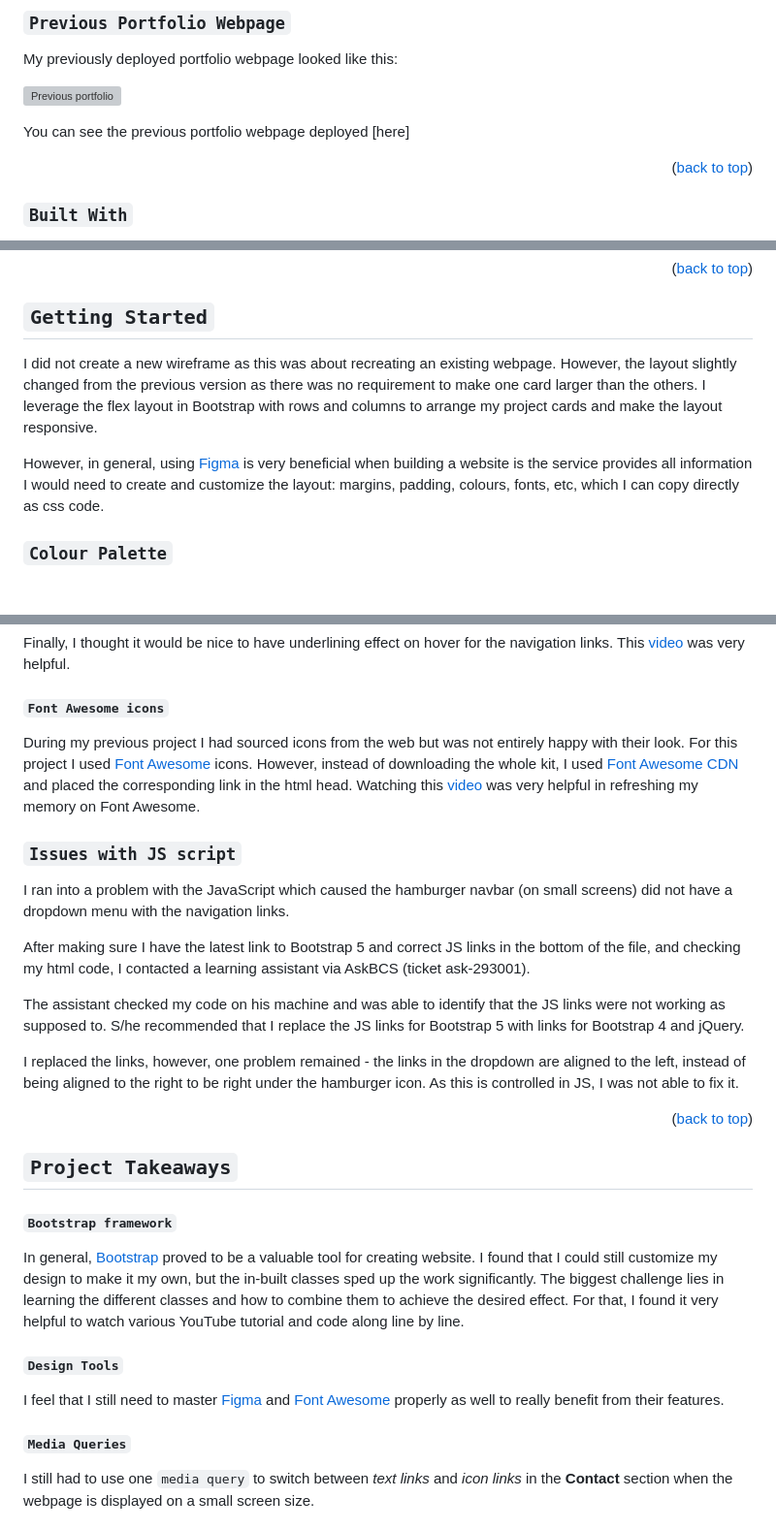
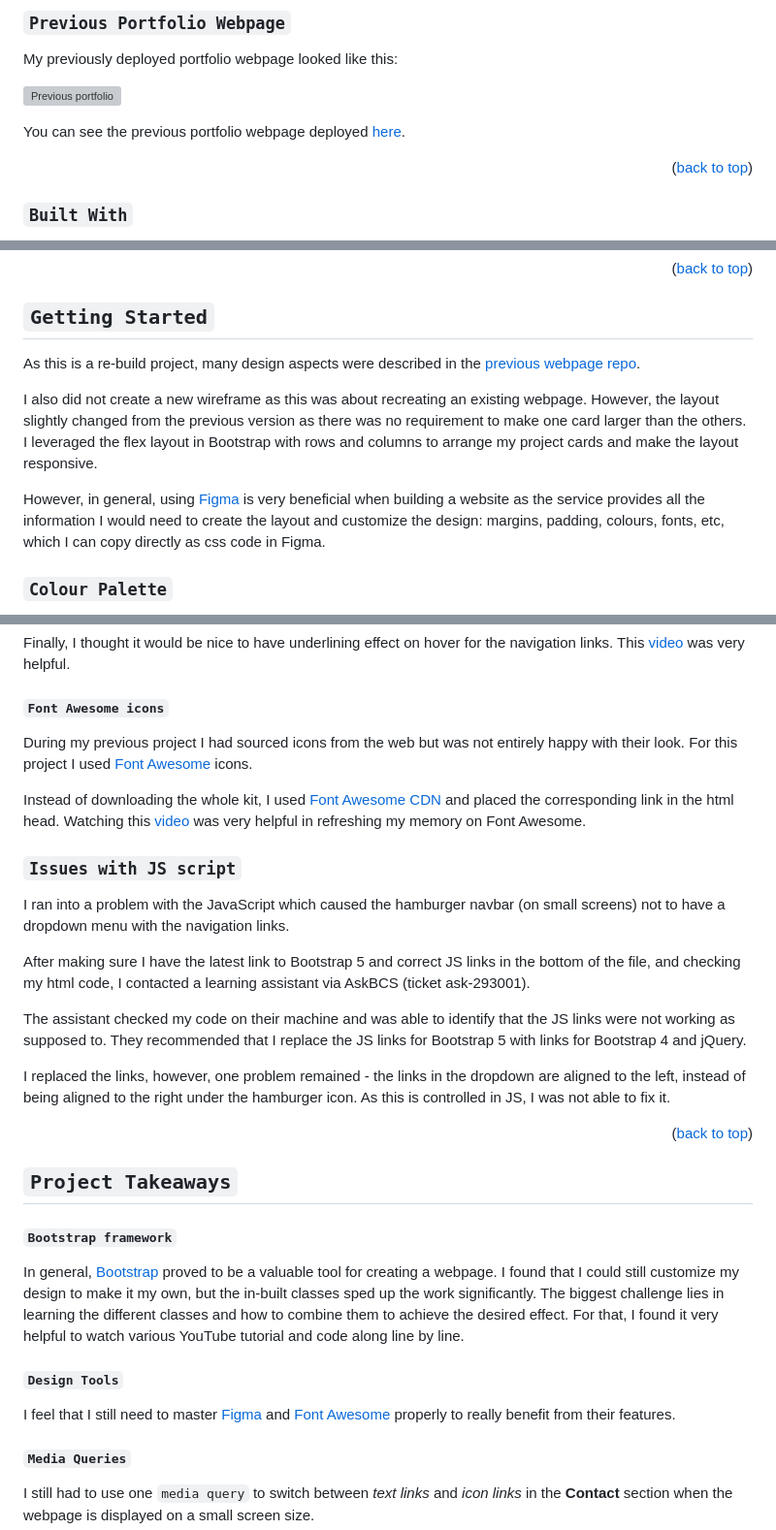
Before and after one commit to icollier77/Bootstrap-Portfolio, a Markdown page: README.md, 3 parts joined by grey strips. Shown: that part at 97% size. Drawn GitHub-style; blank space fills up the shorter version; grey boxes are pictures that could not be loaded.

Commit message:
fixed typoes in README

```diff
--- a/README.md
+++ b/README.md
@@ -100,7 +100,7 @@ My previously deployed portfolio webpage looked like this:
 
 ![Previous portfolio][previous-gif]
 
-You can see the previous portfolio webpage deployed [here]
+You can see the previous portfolio webpage deployed [here][previous-url].
 
 <p align="right">(<a href="#readme-top">back to top</a>)</p>
 
@@ -119,9 +119,11 @@ I used the following technologies when building this portfolio page:
 <!-- GETTING STARTED -->
 ## `Getting Started`
 
-<p>I did not create a new wireframe as this was about recreating an existing webpage. However, the layout slightly changed from the previous version as there was no requirement to make one card larger than the others. I leverage the flex layout in Bootstrap with rows and columns to arrange my project cards and make the layout responsive.</p>
+As this is a re-build project, many design aspects were described in the [previous webpage repo][previous-repo-url].
 
-However, in general, using [Figma][figma-url] is very beneficial when building a website is the service provides all information I would need to create and customize the layout: margins, padding, colours, fonts, etc, which I can copy directly as css code.
+<p>I also did not create a new wireframe as this was about recreating an existing webpage. However, the layout slightly changed from the previous version as there was no requirement to make one card larger than the others. I leveraged the flex layout in Bootstrap with rows and columns to arrange my project cards and make the layout responsive.</p>
+
+However, in general, using [Figma][figma-url] is very beneficial when building a website as the service provides all the information I would need to create the layout and customize the design: margins, padding, colours, fonts, etc, which I can copy directly as css code in Figma.
 
 ### `Colour Palette`
 
@@ -177,17 +179,19 @@ Finally, I thought it would be nice to have underlining effect on hover for the
 
 #### `Font Awesome icons`
 
-During my previous project I had sourced icons from the web but was not entirely happy with their look. For this project I used [Font Awesome][font-awesome-url] icons. However, instead of downloading the whole kit, I used [Font Awesome CDN][fa-cdn-url] and placed the corresponding link in the html head. Watching this [video][fa-icons-url] was very helpful in refreshing my memory on Font Awesome.
+During my previous project I had sourced icons from the web but was not entirely happy with their look. For this project I used [Font Awesome][font-awesome-url] icons.
+
+Instead of downloading the whole kit, I used [Font Awesome CDN][fa-cdn-url] and placed the corresponding link in the html head. Watching this [video][fa-icons-url] was very helpful in refreshing my memory on Font Awesome.
 
 
 ### `Issues with JS script`
-I ran into a problem with the JavaScript which caused the hamburger navbar (on small screens) did not have a dropdown menu with the navigation links.
+I ran into a problem with the JavaScript which caused the hamburger navbar (on small screens) not to have a dropdown menu with the navigation links.
 
 After making sure I have the latest link to Bootstrap 5 and correct JS links in the bottom of the file, and checking my html code, I contacted a learning assistant via AskBCS (ticket ask-293001).
 
-The assistant checked my code on his machine and was able to identify that the JS links were not working as supposed to. S/he recommended that I replace the JS links for Bootstrap 5 with links for Bootstrap 4 and jQuery.
+The assistant checked my code on their machine and was able to identify that the JS links were not working as supposed to. They recommended that I replace the JS links for Bootstrap 5 with links for Bootstrap 4 and jQuery.
 
-I replaced the links, however, one problem remained - the links in the dropdown are aligned to the left, instead of being aligned to the right to be right under the hamburger icon. As this is controlled in JS, I was not able to fix it.
+I replaced the links, however, one problem remained - the links in the dropdown are aligned to the left, instead of being aligned to the right under the hamburger icon. As this is controlled in JS, I was not able to fix it.
 
 
 <p align="right">(<a href="#readme-top">back to top</a>)</p>
@@ -200,10 +204,10 @@ I replaced the links, however, one problem remained - the links in the dropdown
 
 #### `Bootstrap framework`
 
-In general, [Bootstrap][bootstrap-url] proved to be a valuable tool for creating website. I found that I could still customize my design to make it my own, but the in-built classes sped up the work significantly. The biggest challenge lies in learning the different classes and how to combine them to achieve the desired effect. For that, I found it very helpful to watch various YouTube tutorial and code along line by line.
+In general, [Bootstrap][bootstrap-url] proved to be a valuable tool for creating a webpage. I found that I could still customize my design to make it my own, but the in-built classes sped up the work significantly. The biggest challenge lies in learning the different classes and how to combine them to achieve the desired effect. For that, I found it very helpful to watch various YouTube tutorial and code along line by line.
 
 #### `Design Tools`
-I feel that I still need to master [Figma][figma-url] and [Font Awesome][font-awesome-url] properly as well to really benefit from their features.
+I feel that I still need to master [Figma][figma-url] and [Font Awesome][font-awesome-url] properly to really benefit from their features.
 
 #### `Media Queries`
 I still had to use one `media query` to switch between _text links_ and _icon links_ in the **Contact** section when the webpage is displayed on a small screen size.
```
Also changed, not shown: other parts of README.md (+3 -1 lines).
